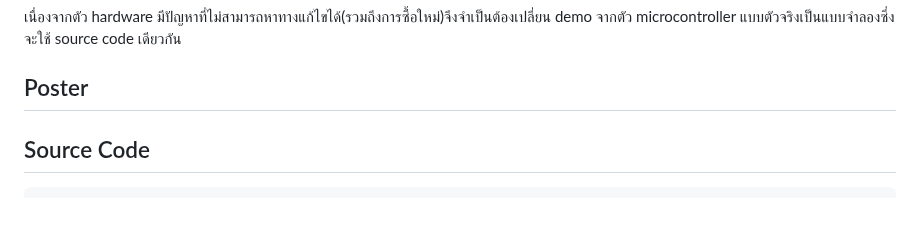
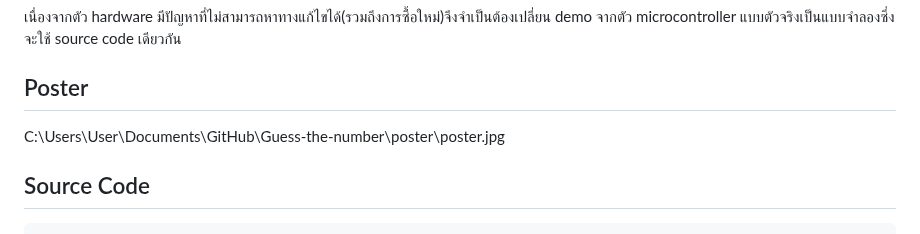
Before and after one commit to 66070312/Guess-the-number, a Markdown page: README.md, the part around the change. GitHub-like rendering.

````diff
--- a/README.md
+++ b/README.md
@@ -12,7 +12,7 @@ https://www.youtube.com/watch?v=0Fopl630zts&t=11s
 
 เนื่องจากตัว hardware มีปัญหาที่ไม่สามารถหาทางแก้ไขได้(รวมถึงการซื้อใหม่)จึงจำเป็นต้องเปลี่ยน demo จากตัว microcontroller แบบตัวจริงเป็นแบบจำลองซึ่งจะใช้ source code เดียวกัน
 ## Poster
-
+C:\Users\User\Documents\GitHub\Guess-the-number\poster\poster.jpg
 ## Source Code
 ```
 #include <Keypad.h>
````
